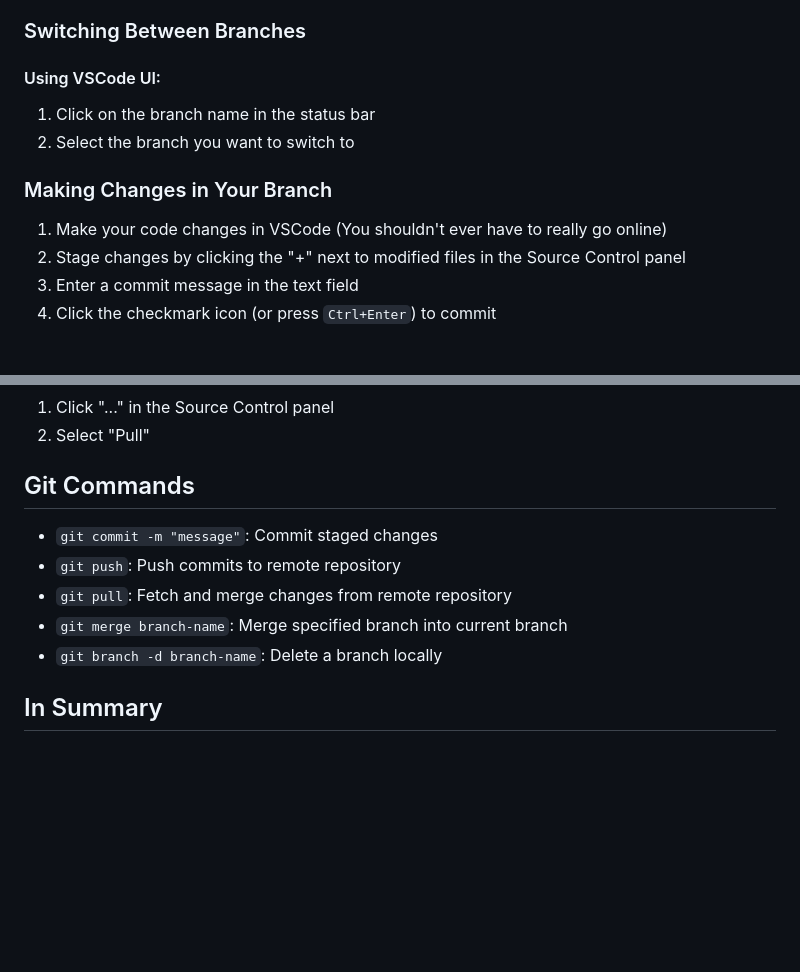
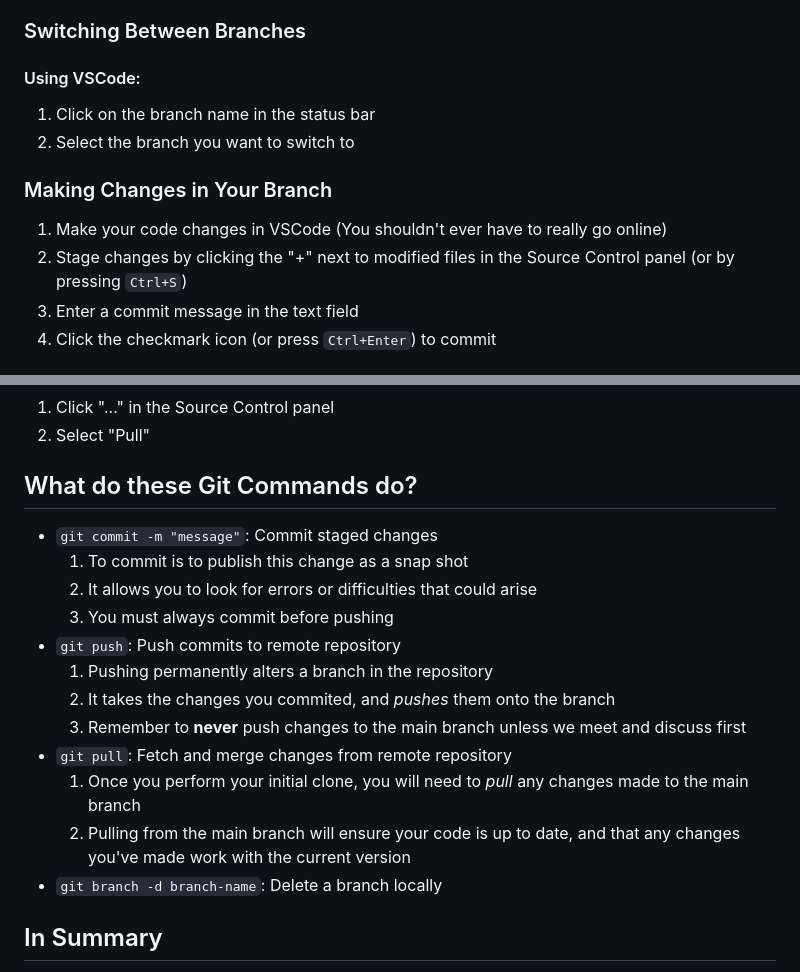
Before and after one commit to DonGavin/CPSC270FinalProject, a Markdown page: README.md, 2 parts joined by grey strips. Drawn GitHub-style; blank space fills up the shorter version.

Commit message:
Updated README.md again to provide meaning and better explanation of git commands

```diff
--- a/README.md
+++ b/README.md
@@ -60,14 +60,14 @@ Make sure you have:
 
 ### Switching Between Branches
 
-#### Using VSCode UI:
+#### Using VSCode:
 1. Click on the branch name in the status bar
 2. Select the branch you want to switch to
 
 ### Making Changes in Your Branch
 
 1. Make your code changes in VSCode (You shouldn't ever have to really go online)
-2. Stage changes by clicking the "+" next to modified files in the Source Control panel
+2. Stage changes by clicking the "+" next to modified files in the Source Control panel (or by pressing `Ctrl+S`)
 3. Enter a commit message in the text field
 4. Click the checkmark icon (or press `Ctrl+Enter`) to commit
 
@@ -96,12 +96,19 @@ git push origin my-branch-name
 2. Select "Pull"
 
 
-## Git Commands
+## What do these Git Commands do?
 
 - `git commit -m "message"`: Commit staged changes
+  1. To commit is to publish this change as a snap shot
+  2. It allows you to look for errors or difficulties that could arise
+  3. You must always commit before pushing
 - `git push`: Push commits to remote repository
+  1. Pushing permanently alters a branch in the repository
+  2. It takes the changes you commited, and *pushes* them onto the branch
+  3. Remember to **never** push changes to the main branch unless we meet and discuss first
 - `git pull`: Fetch and merge changes from remote repository
-- `git merge branch-name`: Merge specified branch into current branch
+  1. Once you perform your initial clone, you will need to *pull* any changes made to the main branch
+  2. Pulling from the main branch will ensure your code is up to date, and that any changes you've made work with the current version
 - `git branch -d branch-name`: Delete a branch locally
 
 ## In Summary
```
